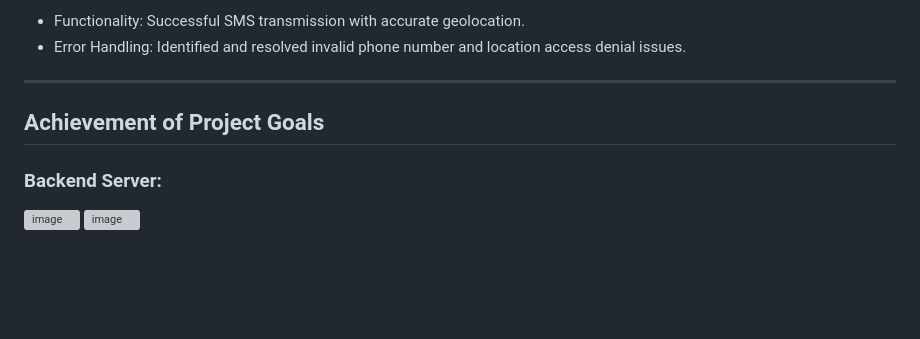
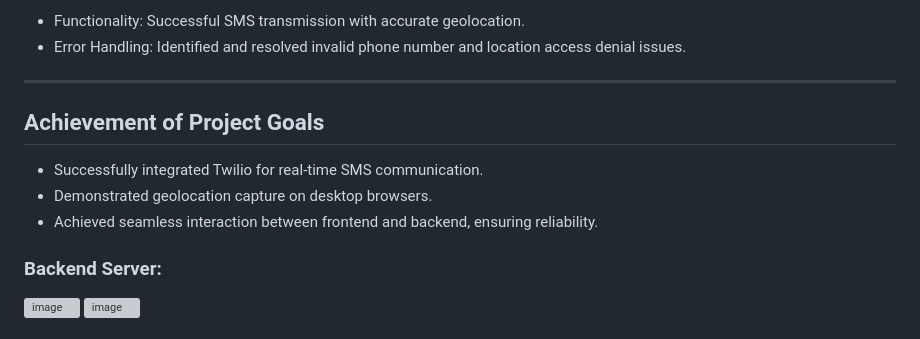
Before and after one commit to Chazdj0510/Project2, a Markdown page: README.md, the part around the change. Drawn GitHub-style; blank space fills up the shorter version; grey boxes are pictures that could not be loaded.

```diff
--- a/README.md
+++ b/README.md
@@ -95,6 +95,10 @@ The frontend captures user input and location data, sends it to the backend API,
 ---
 
 ## Achievement of Project Goals
+- Successfully integrated Twilio for real-time SMS communication.
+- Demonstrated geolocation capture on desktop browsers.
+- Achieved seamless interaction between frontend and backend, ensuring reliability.
+
 ### Backend Server:
 ![image](https://github.com/user-attachments/assets/bf5c748e-4ceb-4565-8cac-21a263d880ce)
 ![image](https://github.com/user-attachments/assets/023d6f3e-5f40-4cd6-a534-a953f70b3e5e)
```
